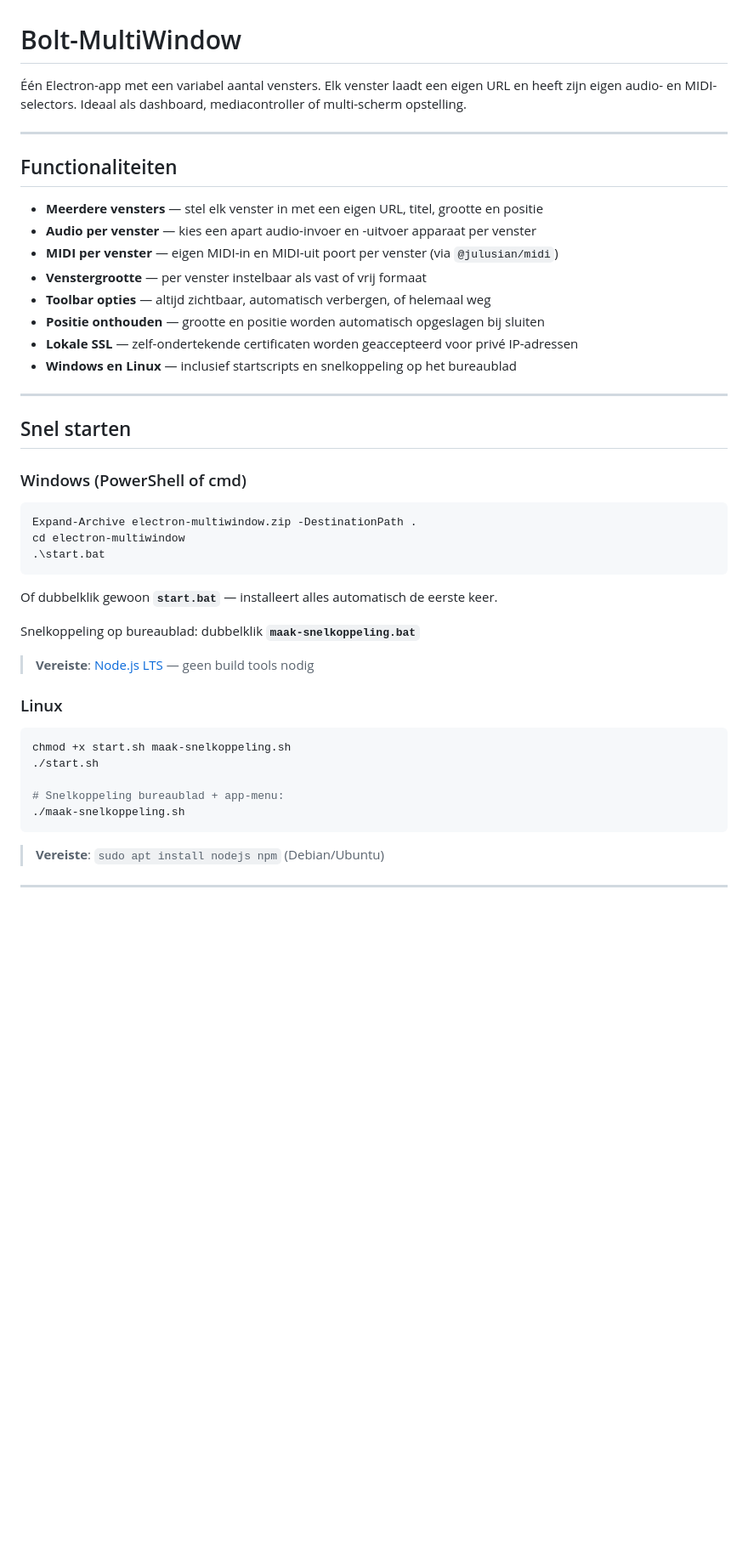
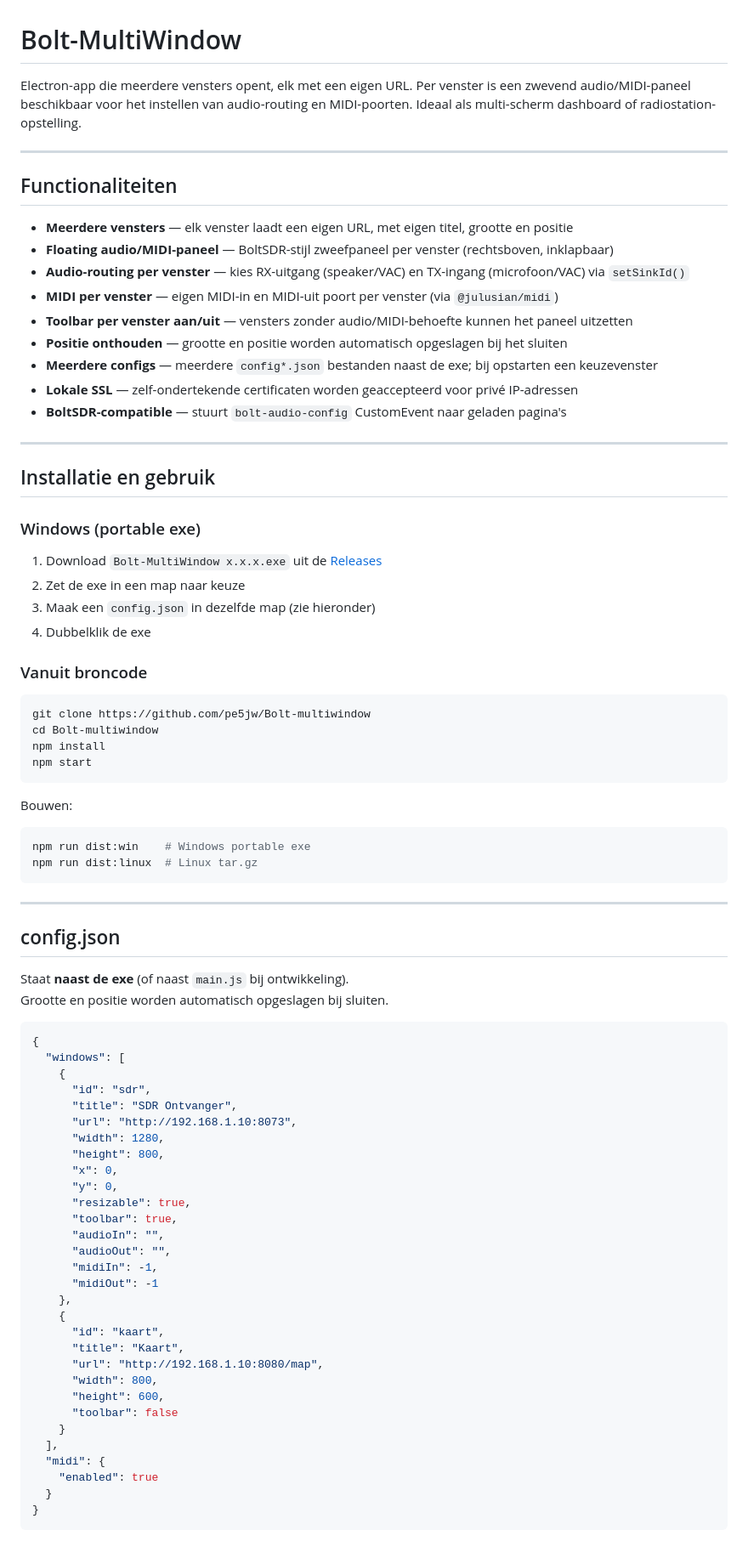
Before and after one commit to pe5jw/Bolt-multiwindow, a Markdown page: README.md, the part around one of its changes. Shown at 85% size. GitHub-like rendering; blank space fills up the shorter version.

````diff
--- a/README.md
+++ b/README.md
@@ -1,44 +1,84 @@
 # Bolt-MultiWindow
 
-Één Electron-app met een variabel aantal vensters. Elk venster laadt een eigen URL en heeft zijn eigen audio- en MIDI-selectors. Ideaal als dashboard, mediacontroller of multi-scherm opstelling.
+Electron-app die meerdere vensters opent, elk met een eigen URL. Per venster is een zwevend audio/MIDI-paneel beschikbaar voor het instellen van audio-routing en MIDI-poorten. Ideaal als multi-scherm dashboard of radiostation-opstelling.
 
 ---
 
 ## Functionaliteiten
 
-- **Meerdere vensters** — stel elk venster in met een eigen URL, titel, grootte en positie
-- **Audio per venster** — kies een apart audio-invoer en -uitvoer apparaat per venster
+- **Meerdere vensters** — elk venster laadt een eigen URL, met eigen titel, grootte en positie
+- **Floating audio/MIDI-paneel** — BoltSDR-stijl zweefpaneel per venster (rechtsboven, inklapbaar)
+- **Audio-routing per venster** — kies RX-uitgang (speaker/VAC) en TX-ingang (microfoon/VAC) via `setSinkId()`
 - **MIDI per venster** — eigen MIDI-in en MIDI-uit poort per venster (via `@julusian/midi`)
-- **Venstergrootte** — per venster instelbaar als vast of vrij formaat
-- **Toolbar opties** — altijd zichtbaar, automatisch verbergen, of helemaal weg
-- **Positie onthouden** — grootte en positie worden automatisch opgeslagen bij sluiten
+- **Toolbar per venster aan/uit** — vensters zonder audio/MIDI-behoefte kunnen het paneel uitzetten
+- **Positie onthouden** — grootte en positie worden automatisch opgeslagen bij het sluiten
+- **Meerdere configs** — meerdere `config*.json` bestanden naast de exe; bij opstarten een keuzevenster
 - **Lokale SSL** — zelf-ondertekende certificaten worden geaccepteerd voor privé IP-adressen
-- **Windows en Linux** — inclusief startscripts en snelkoppeling op het bureaublad
+- **BoltSDR-compatible** — stuurt `bolt-audio-config` CustomEvent naar geladen pagina's
 
 ---
 
-## Snel starten
+## Installatie en gebruik
 
-### Windows (PowerShell of cmd)
+### Windows (portable exe)
+
+1. Download `Bolt-MultiWindow x.x.x.exe` uit de [Releases](../../releases)
+2. Zet de exe in een map naar keuze
+3. Maak een `config.json` in dezelfde map (zie hieronder)
+4. Dubbelklik de exe
+
+### Vanuit broncode
+
 ```powershell
-Expand-Archive electron-multiwindow.zip -DestinationPath .
-cd electron-multiwindow
-.\start.bat
+git clone https://github.com/pe5jw/Bolt-multiwindow
+cd Bolt-multiwindow
+npm install
+npm start
 ```
 
-Of dubbelklik gewoon **`start.bat`** — installeert alles automatisch de eerste keer.
-
-Snelkoppeling op bureaublad: dubbelklik **`maak-snelkoppeling.bat`**
-
-> **Vereiste**: [Node.js LTS](https://nodejs.org) — geen build tools nodig
-
-### Linux
-```bash
-chmod +x start.sh maak-snelkoppeling.sh
-./start.sh
-
-# Snelkoppeling bureaublad + app-menu:
-./maak-snelkoppeling.sh
+Bouwen:
+```powershell
+npm run dist:win    # Windows portable exe
+npm run dist:linux  # Linux tar.gz
 ```
 
-> **Vereiste**: `sudo apt install nodejs npm` (Debian/Ubuntu)
+---
+
+## config.json
+
+Staat **naast de exe** (of naast `main.js` bij ontwikkeling).
+Grootte en positie worden automatisch opgeslagen bij sluiten.
+
+```jsonc
+{
+  "windows": [
+    {
+      "id": "sdr",
+      "title": "SDR Ontvanger",
+      "url": "http://192.168.1.10:8073",
+      "width": 1280,
+      "height": 800,
+      "x": 0,
+      "y": 0,
+      "resizable": true,
+      "toolbar": true,
+      "audioIn": "",
+      "audioOut": "",
+      "midiIn": -1,
+      "midiOut": -1
+    },
+    {
+      "id": "kaart",
+      "title": "Kaart",
+      "url": "http://192.168.1.10:8080/map",
+      "width": 800,
+      "height": 600,
+      "toolbar": false
+    }
+  ],
+  "midi": {
+    "enabled": true
+  }
+}
+```
+
````
Also changed, not shown: other parts of README.md (+98 -91 lines).
